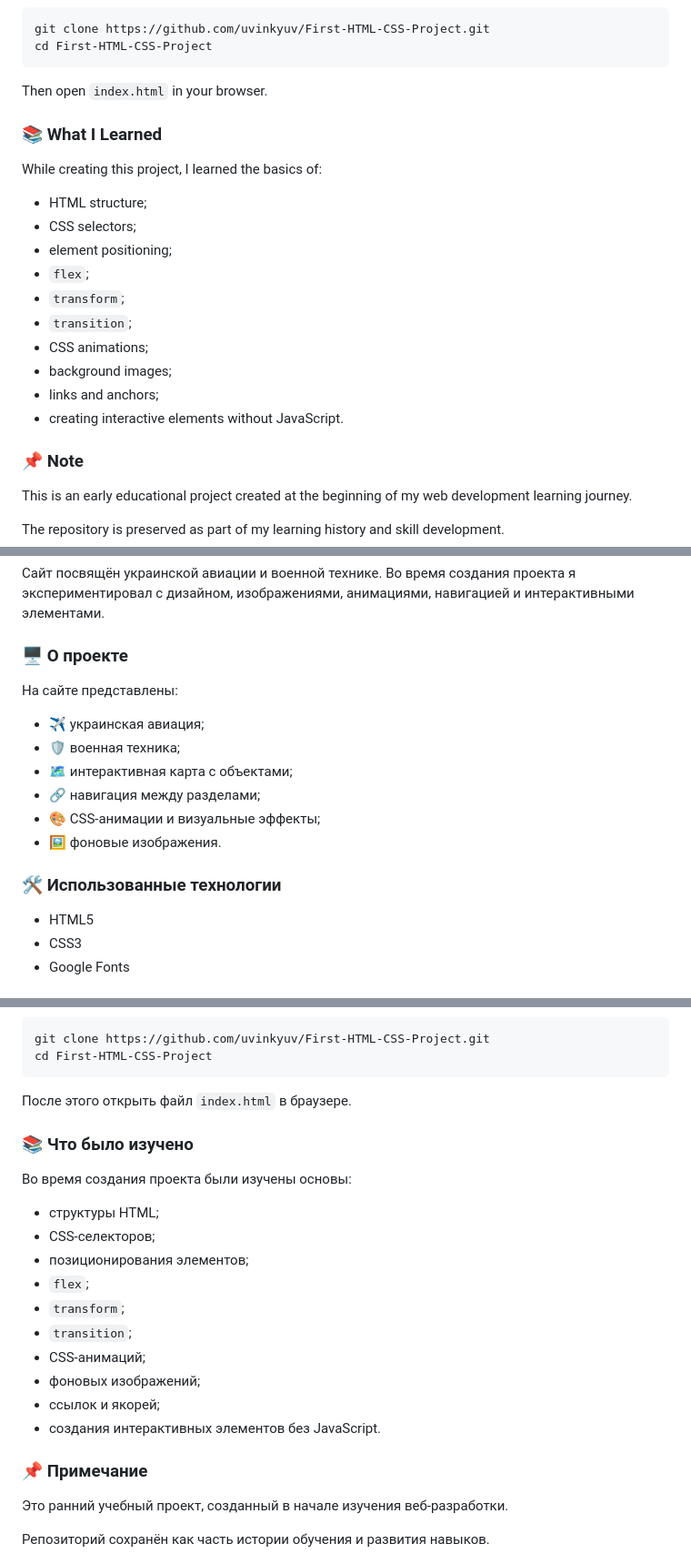
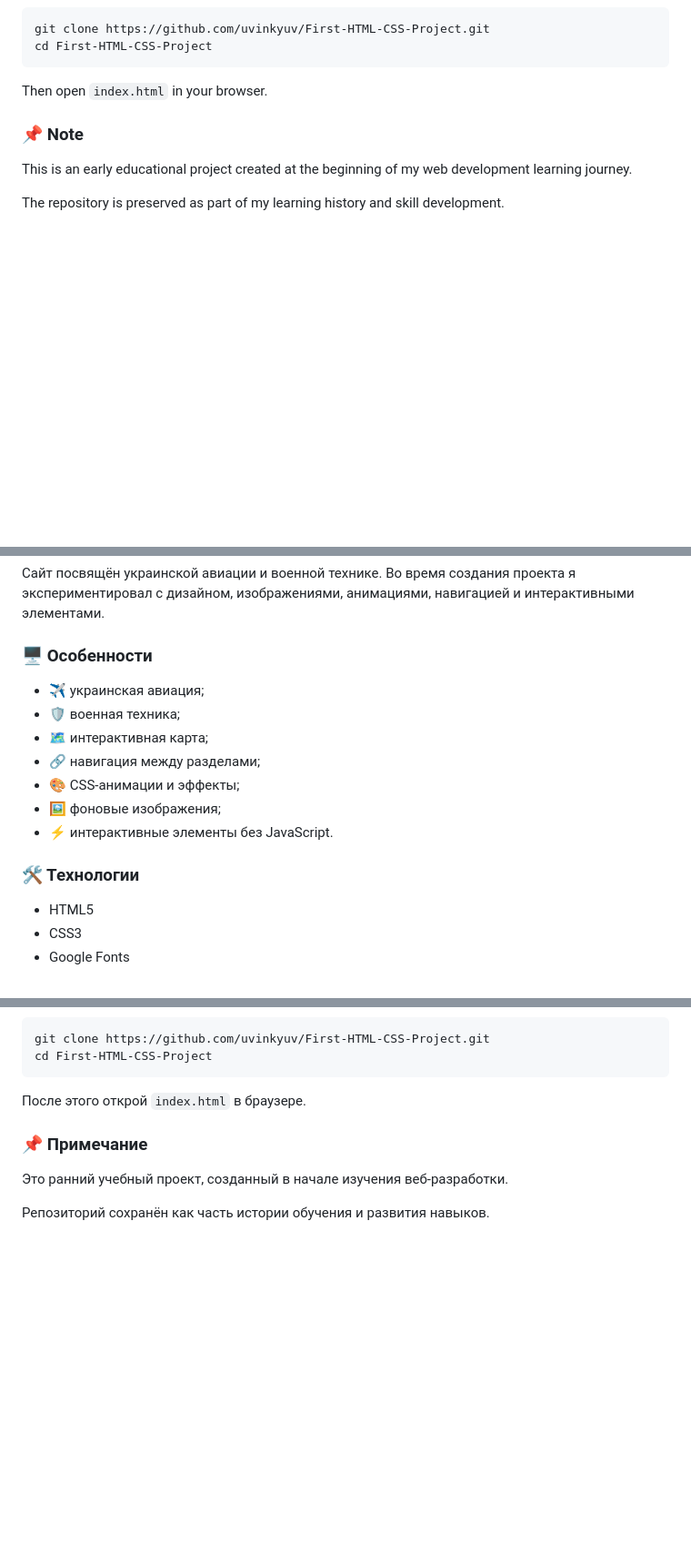
Before and after one commit to uvInkyuv/First-HTML-CSS-Project, a Markdown page: README.md, 3 parts joined by grey strips. Shown at 91% size. Rendered like a GitHub page; blank space fills up the shorter version.

````diff
--- a/README.md
+++ b/README.md
@@ -104,21 +81,6 @@ cd First-HTML-CSS-Project
 ```
 
 Then open `index.html` in your browser.
-
-### 📚 What I Learned
-
-While creating this project, I learned the basics of:
-
-* HTML structure;
-* CSS selectors;
-* element positioning;
-* `flex`;
-* `transform`;
-* `transition`;
-* CSS animations;
-* background images;
-* links and anchors;
-* creating interactive elements without JavaScript.
 
 ### 📌 Note
 
@@ -134,18 +96,17 @@ The repository is preserved as part of my learning history and skill development
 
 Сайт посвящён украинской авиации и военной технике. Во время создания проекта я экспериментировал с дизайном, изображениями, анимациями, навигацией и интерактивными элементами.
 
-### 🖥️ О проекте
-
-На сайте представлены:
+### 🖥️ Особенности
 
 * ✈️ украинская авиация;
 * 🛡️ военная техника;
-* 🗺️ интерактивная карта с объектами;
+* 🗺️ интерактивная карта;
 * 🔗 навигация между разделами;
-* 🎨 CSS-анимации и визуальные эффекты;
-* 🖼️ фоновые изображения.
+* 🎨 CSS-анимации и эффекты;
+* 🖼️ фоновые изображения;
+* ⚡ интерактивные элементы без JavaScript.
 
-### 🛠️ Использованные технологии
+### 🛠️ Технологии
 
 * HTML5
 * CSS3
@@ -164,22 +123,7 @@ git clone https://github.com/uvinkyuv/First-HTML-CSS-Project.git
 cd First-HTML-CSS-Project
 ```
 
-После этого открыть файл `index.html` в браузере.
-
-### 📚 Что было изучено
-
-Во время создания проекта были изучены основы:
-
-* структуры HTML;
-* CSS-селекторов;
-* позиционирования элементов;
-* `flex`;
-* `transform`;
-* `transition`;
-* CSS-анимаций;
-* фоновых изображений;
-* ссылок и якорей;
-* создания интерактивных элементов без JavaScript.
+После этого открой `index.html` в браузере.
 
 ### 📌 Примечание
 
````
Also changed, not shown: other parts of README.md (+21 -46 lines).
